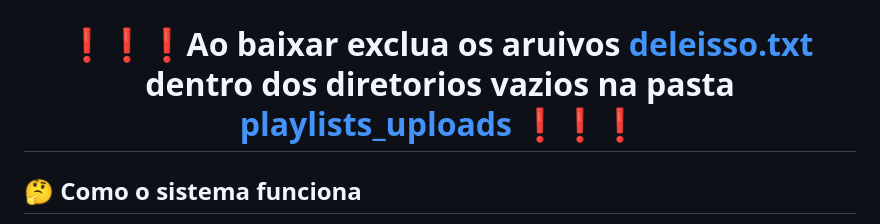
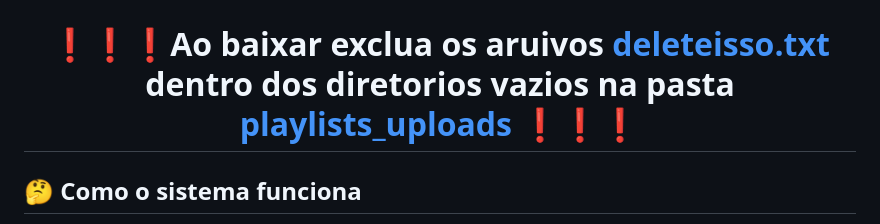
Before and after one commit to andradesysadmin/mymp3, a Markdown page: README.md, the part around the change. GitHub-like rendering.

```diff
--- a/README.md
+++ b/README.md
@@ -3,7 +3,7 @@ Meu repositório online de musicas com sistema de playlists/pastas em PHP<br>
 <a href="https://mymp3repositorio.000webhostapp.com/" targe="_blank">Link do projeto!</a>
 <img src='fotodoprojeto.png'>
 
-<center><h1>❗❗❗Ao baixar exclua os aruivos <a href="https://github.com/andradedevweb/mymp3/blob/main/app/models/playlists_uploads/hardcore/deleteisso.txt" targe="_blank">deleisso.txt</a> dentro dos diretorios vazios na pasta <a href="https://github.com/andradedevweb/mymp3/tree/main/app/models/playlists_uploads" targe="_blank">playlists_uploads</a> ❗❗❗</h1></center>
+<center><h1>❗❗❗Ao baixar exclua os aruivos <a href="https://github.com/andradedevweb/mymp3/blob/main/app/models/playlists_uploads/hardcore/deleteisso.txt" targe="_blank">deleteisso.txt</a> dentro dos diretorios vazios na pasta <a href="https://github.com/andradedevweb/mymp3/tree/main/app/models/playlists_uploads" targe="_blank">playlists_uploads</a> ❗❗❗</h1></center>
 
 ## 🤔 Como o sistema funciona
 
```
